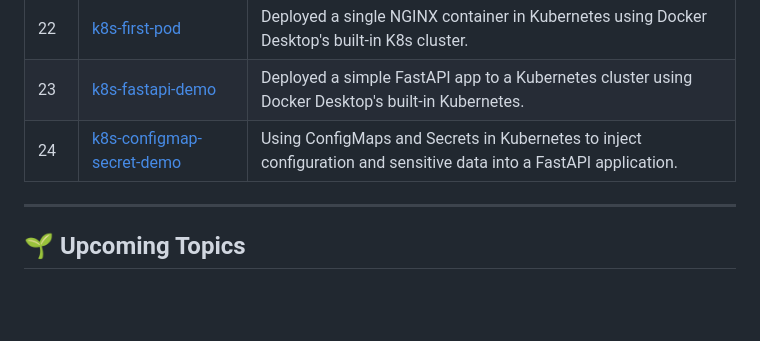
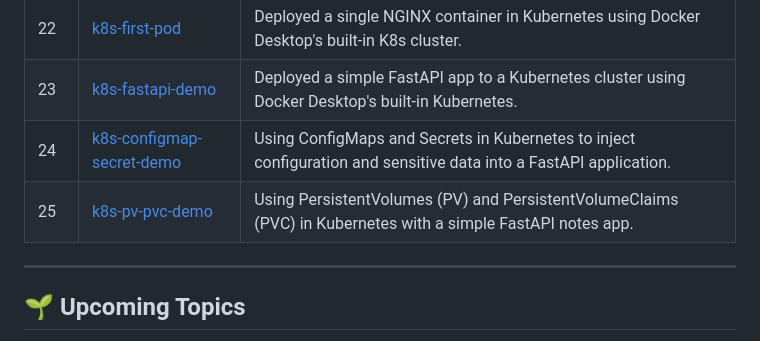
Before and after one commit to sachelsout/infra-lab, a Markdown page: README.md, the part around the change. Rendered like a GitHub page; blank space fills up the shorter version.

Commit message:
Updated main README file

```diff
--- a/README.md
+++ b/README.md
@@ -51,6 +51,7 @@ This repository documents my **3-month journey to learn Infrastructure Engineeri
 | 22 | [k8s-first-pod](https://github.com/sachelsout/infra-lab/tree/main/week-4/k8s-first-pod) | Deployed a single NGINX container in Kubernetes using Docker Desktop's built-in K8s cluster. |
 | 23 | [k8s-fastapi-demo](https://github.com/sachelsout/infra-lab/tree/main/week-4/k8s-fastapi-demo) | Deployed a simple FastAPI app to a Kubernetes cluster using Docker Desktop's built-in Kubernetes. |
 | 24 | [k8s-configmap-secret-demo](https://github.com/sachelsout/infra-lab/tree/main/week-4/k8s-configmap-secret-demo) | Using ConfigMaps and Secrets in Kubernetes to inject configuration and sensitive data into a FastAPI application. |
+| 25 | [k8s-pv-pvc-demo](https://github.com/sachelsout/infra-lab/tree/main/week-4/k8s-pv-pvc-demo) | Using PersistentVolumes (PV) and PersistentVolumeClaims (PVC) in Kubernetes with a simple FastAPI notes app. |
 
 ---
 
```
